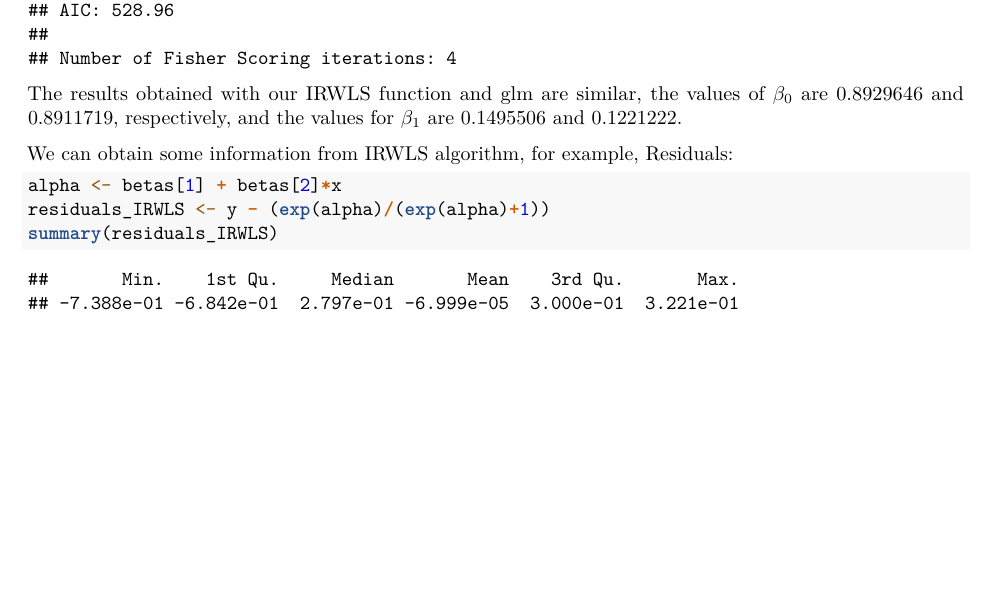
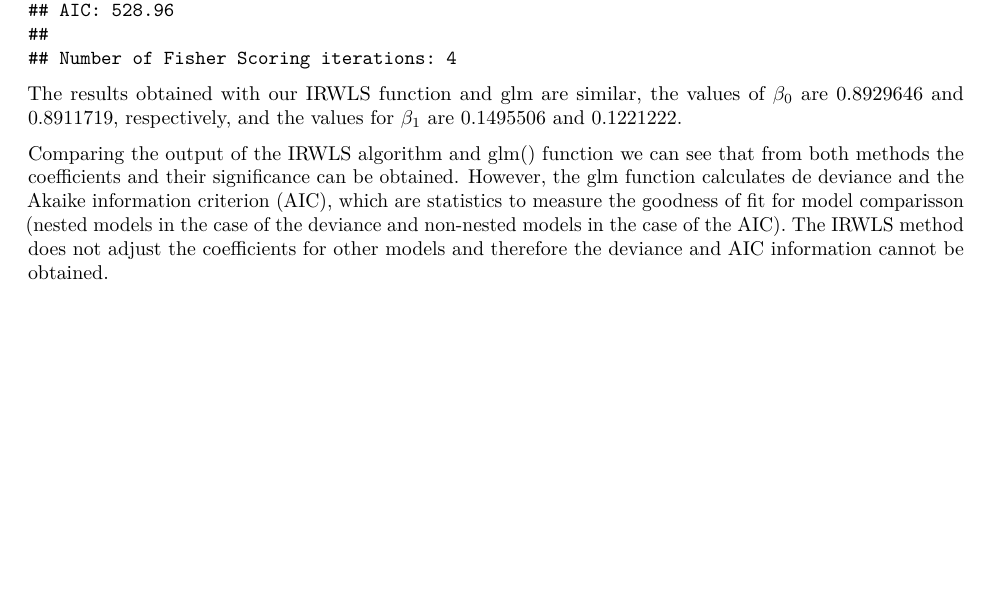
Before and after one commit to mohaoran93/Advanced-Statistics-and-Modeling-Non-parametric, an R Markdown document (Task3/Task3.Rmd): part of page 2 of 2, cut so that both start at the same text. Rendered offline with R 4.5, knitr and Pandoc, then LaTeX, with nearby package versions.

Commit message:
Made comparisson of the two methods

````diff
--- a/Task3/Task3.Rmd
+++ b/Task3/Task3.Rmd
@@ -66,9 +66,4 @@ summary(glm.model)
 
 The results obtained with our IRWLS function and glm are similar, the values of $\beta_0$ are `r betas[1]` and `r glm.model$coefficients[1]`, respectively, and the values for $\beta_1$ are `r betas[2]` and `r glm.model$coefficients[2]`.
 
-We can obtain some information from IRWLS algorithm, for example, Residuals:
-```{r}
-alpha <- betas[1] + betas[2]*x
-residuals_IRWLS <- y - (exp(alpha)/(exp(alpha)+1))
-summary(residuals_IRWLS)
-```
+Comparing the output of the IRWLS algorithm and glm() function we can see that from both methods the coefficients and their significance can be obtained. However, the glm function calculates de deviance and the Akaike information criterion (AIC), which are statistics to measure the goodness of fit for model comparisson (nested models in the case of the deviance and non-nested models in the case of the AIC). The IRWLS method does not adjust the coefficients for other models and therefore the deviance and AIC information cannot be obtained.
````
Also changed, not shown: Task3/Task3.pdf, 1 other file.
